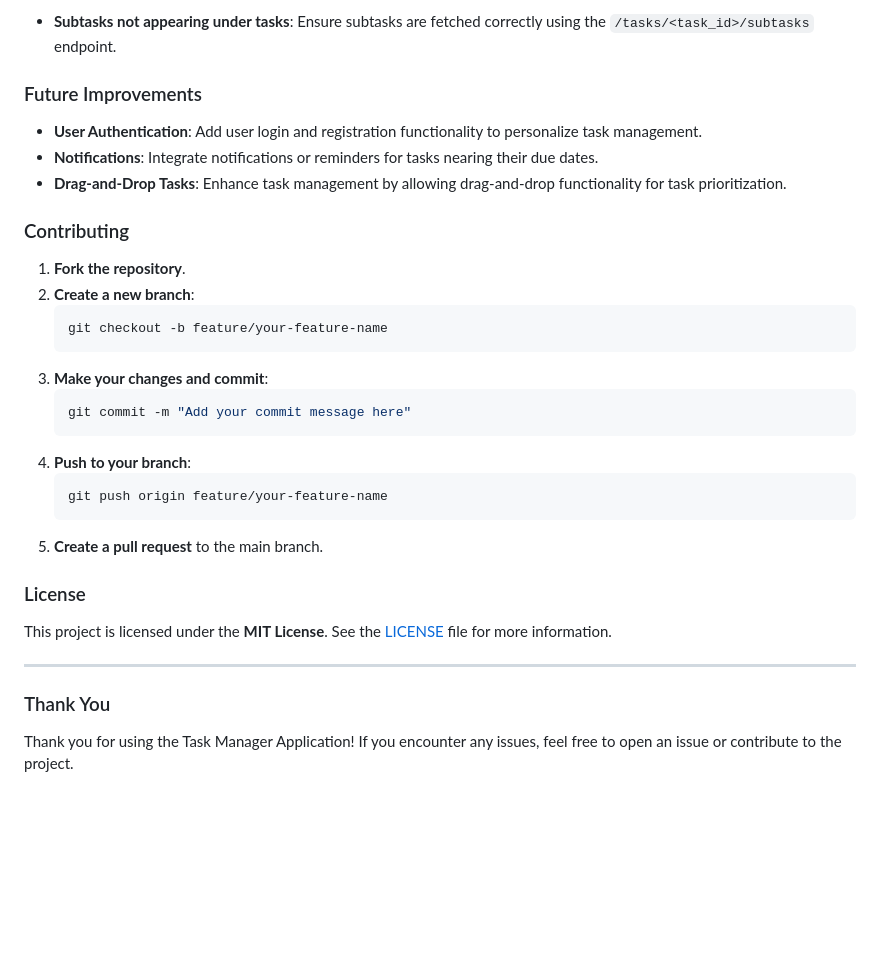
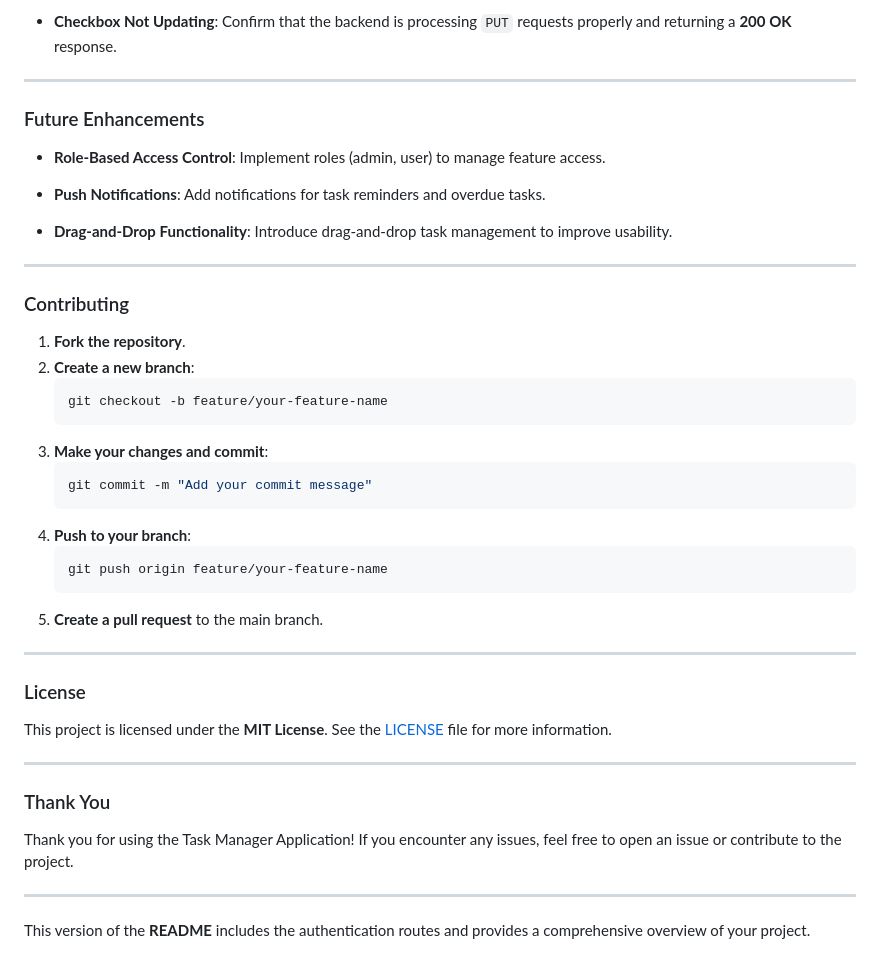
Before and after one commit to Calebkech/Task_Manager, a Markdown page: README.md, the part around one of its changes. Drawn GitHub-style; blank space fills up the shorter version.

````diff
--- a/README.md
+++ b/README.md
@@ -119,15 +162,21 @@ The frontend will be available at `http://127.0.0.1:5173`.
 
-- **Subtasks not appearing under tasks**:
-  Ensure subtasks are fetched correctly using the `/tasks/<task_id>/subtasks` endpoint.
+- **Checkbox Not Updating**:
+  Confirm that the backend is processing `PUT` requests properly and returning a **200 OK** response.
 
-### Future Improvements
+---
 
-- **User Authentication**:
-  Add user login and registration functionality to personalize task management.
-- **Notifications**:
-  Integrate notifications or reminders for tasks nearing their due dates.
-- **Drag-and-Drop Tasks**:
-  Enhance task management by allowing drag-and-drop functionality for task prioritization.
+### Future Enhancements
+
+- **Role-Based Access Control**:
+  Implement roles (admin, user) to manage feature access.
+
+- **Push Notifications**:
+  Add notifications for task reminders and overdue tasks.
+
+- **Drag-and-Drop Functionality**:
+  Introduce drag-and-drop task management to improve usability.
+
+---
 
 ### Contributing
 
@@ -138,13 +187,15 @@ The frontend will be available at `http://127.0.0.1:5173`.
    ```
 3. **Make your changes and commit**:
    ```bash
-   git commit -m "Add your commit message here"
+   git commit -m "Add your commit message"
    ```
 4. **Push to your branch**:
    ```bash
    git push origin feature/your-feature-name
    ```
 5. **Create a pull request** to the main branch.
+
+---
 
 ### License
 
@@ -155,3 +206,7 @@ This project is licensed under the **MIT License**. See the [LICENSE](LICENSE) f
 ### Thank You
 
 Thank you for using the Task Manager Application! If you encounter any issues, feel free to open an issue or contribute to the project.
+
+---
+
+This version of the **README** includes the authentication routes and provides a comprehensive overview of your project.
````
Also changed, not shown: other parts of README.md (+90 -47 lines).
